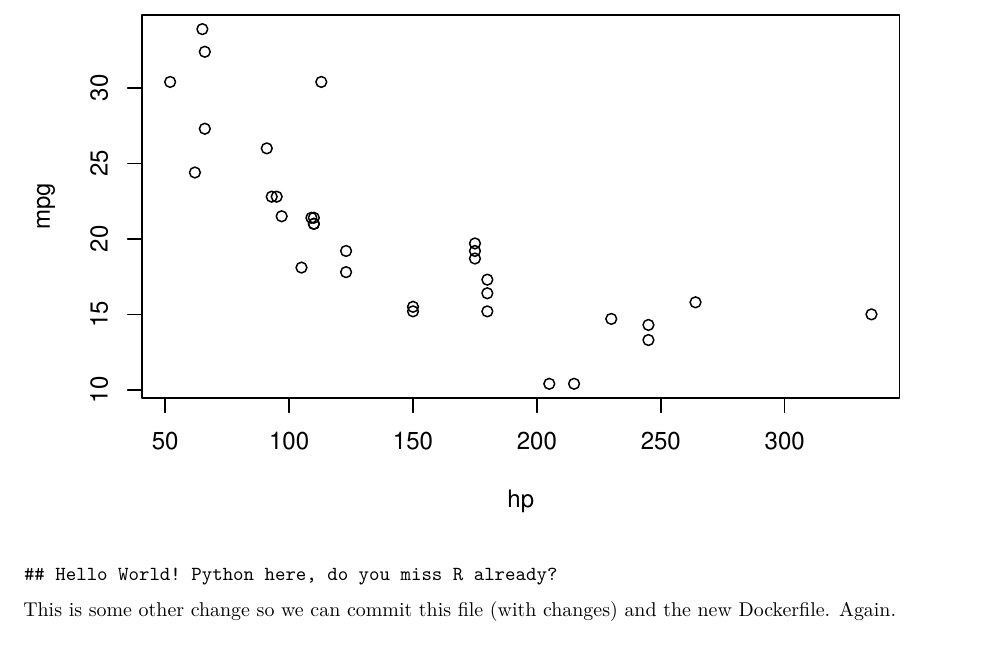
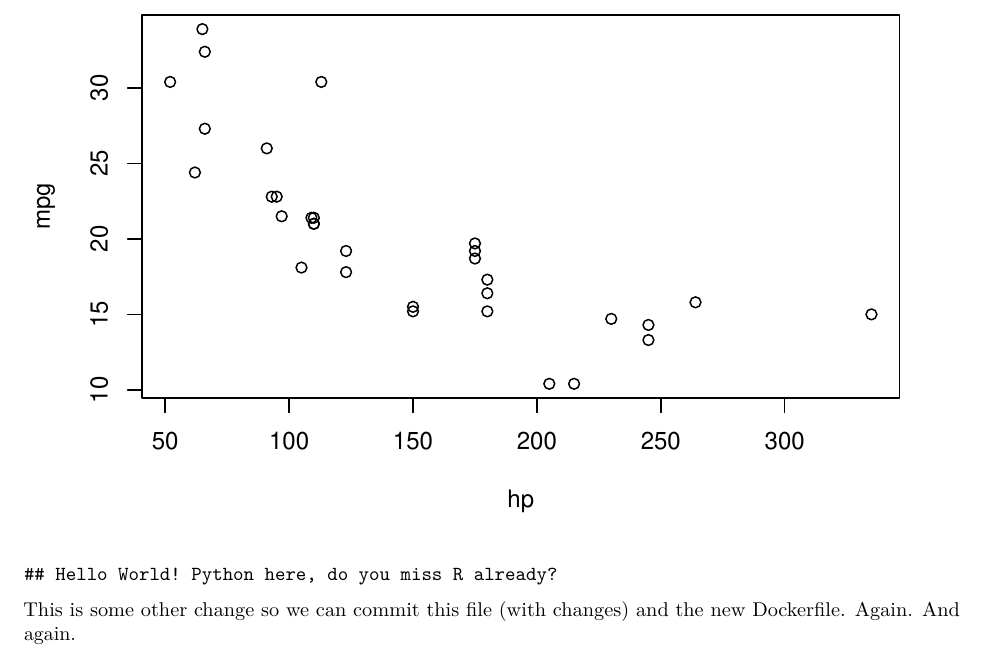
Before and after one commit to buchjani/project, an R Markdown document (inflation.Rmd): part of the page, cut so that both start at the same text. Rendered offline with R 4.5, knitr and Pandoc, then LaTeX, with nearby package versions; some code elsewhere in the file could not run offline; common packages that the code uses without loading them are loaded.

Commit message:
don't see changes ¯\_(ツ)_/¯

```diff
--- a/inflation.Rmd
+++ b/inflation.Rmd
@@ -69,3 +69,4 @@ print("Hello World! Python here, do you miss R already?")
 
 This is some other change so we can commit this file (with changes) and the new Dockerfile.
 Again.
+And again.
```
